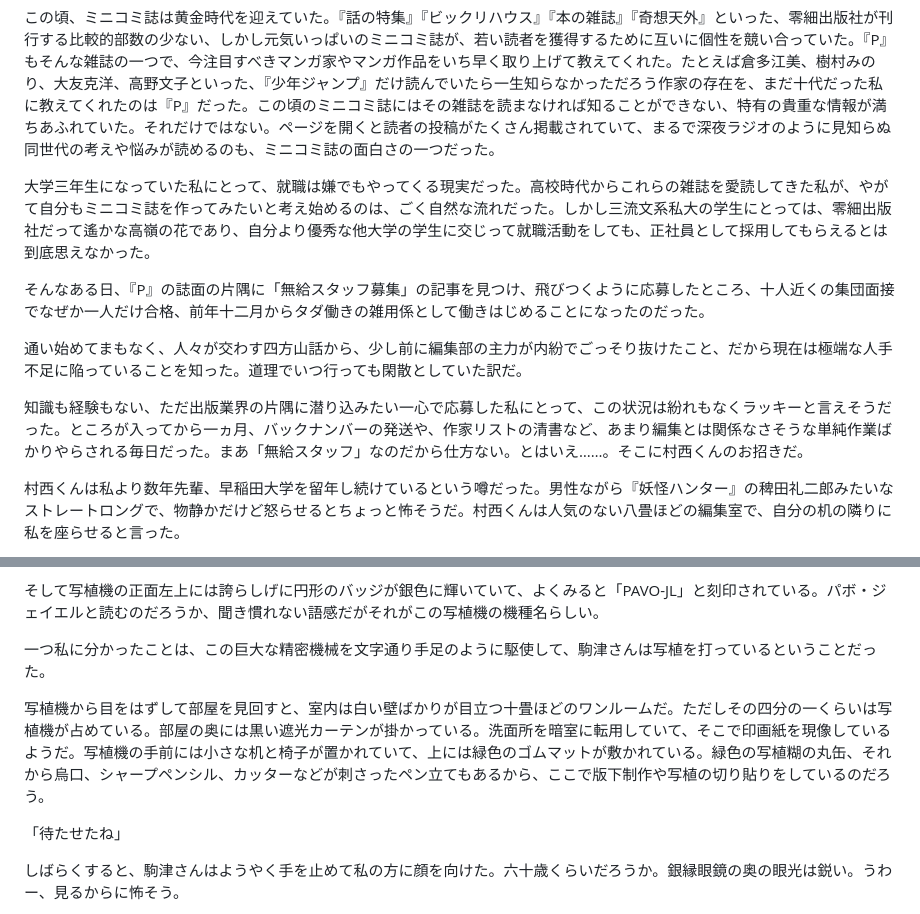
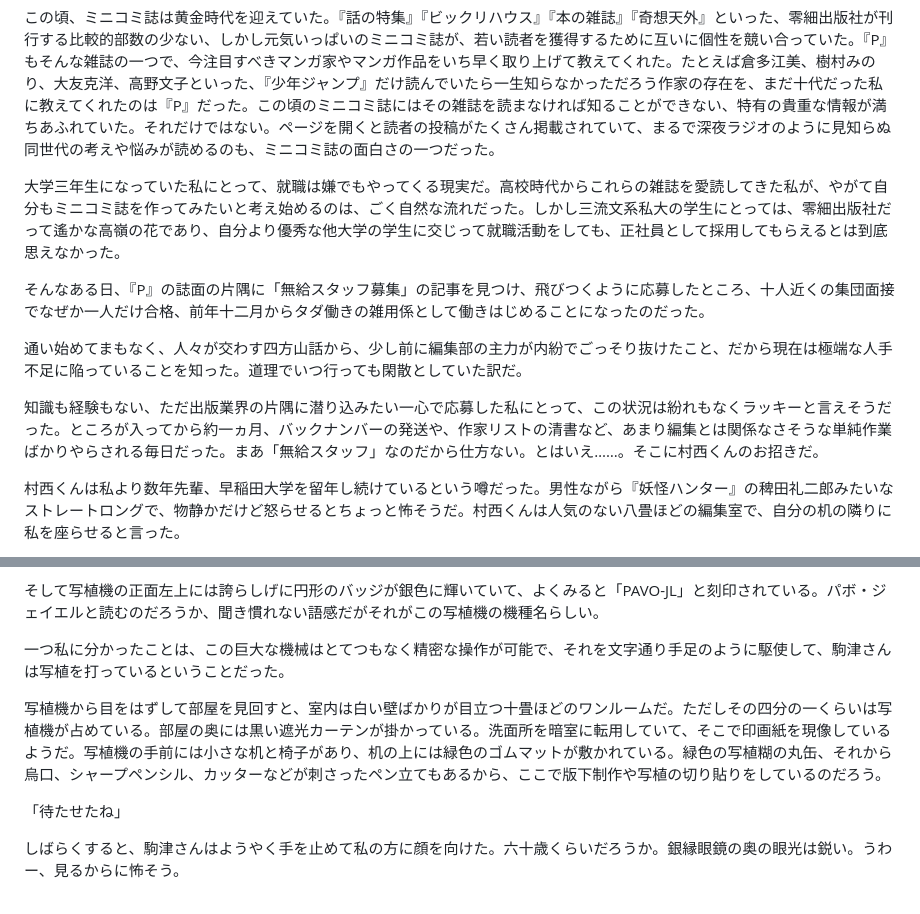
Before and after one commit to ogwata/tategumi, a Markdown page: syasyokuya.md, 2 parts joined by grey strips. Rendered like a GitHub page.

Commit message:
2024/08/09-1

```diff
--- a/syasyokuya.md
+++ b/syasyokuya.md
@@ -23,13 +23,13 @@ lang: 'ja'
 
 この頃、ミニコミ誌は黄金時代を迎えていた。『話の特集』『ビックリハウス』『本の雑誌』『奇想天外』といった、零細出版社が刊行する比較的部数の少ない、しかし元気いっぱいのミニコミ誌が、若い読者を獲得するために互いに個性を競い合っていた。『<span style="text-combine-upright: all">P</span>』もそんな雑誌の一つで、今注目すべきマンガ家やマンガ作品をいち早く取り上げて教えてくれた。たとえば倉多江美、樹村みのり、大友克洋、高野文子といった、『少年ジャンプ』だけ読んでいたら一生知らなかっただろう作家の存在を、まだ十代だった私に教えてくれたのは『<span style="text-combine-upright: all">P</span>』だった。この頃のミニコミ誌にはその雑誌を読まなければ知ることができない、特有の貴重な情報が満ちあふれていた。それだけではない。ページを開くと読者の投稿がたくさん掲載されていて、まるで深夜ラジオのように見知らぬ同世代の考えや悩みが読めるのも、ミニコミ誌の面白さの一つだった。
 
-大学三年生になっていた私にとって、就職は嫌でもやってくる現実だった。高校時代からこれらの雑誌を愛読してきた私が、やがて自分もミニコミ誌を作ってみたいと考え始めるのは、ごく自然な流れだった。しかし三流文系私大の学生にとっては、零細出版社だって遙かな高嶺の花であり、自分より優秀な他大学の学生に交じって就職活動をしても、正社員として採用してもらえるとは到底思えなかった。
+大学三年生になっていた私にとって、就職は嫌でもやってくる現実だ。高校時代からこれらの雑誌を愛読してきた私が、やがて自分もミニコミ誌を作ってみたいと考え始めるのは、ごく自然な流れだった。しかし三流文系私大の学生にとっては、零細出版社だって遙かな高嶺の花であり、自分より優秀な他大学の学生に交じって就職活動をしても、正社員として採用してもらえるとは到底思えなかった。
 
 そんなある日、『<span style="text-combine-upright: all">P</span>』の誌面の片隅に「無給スタッフ募集」の記事を見つけ、飛びつくように応募したところ、十人近くの集団面接でなぜか一人だけ合格、前年十二月からタダ働きの雑用係として働きはじめることになったのだった。
 
 通い始めてまもなく、人々が交わす四方山話から、少し前に編集部の主力が内紛でごっそり抜けたこと、だから現在は極端な人手不足に陥っていることを知った。道理でいつ行っても閑散としていた訳だ。
 
-知識も経験もない、ただ出版業界の片隅に潜り込みたい一心で応募した私にとって、この状況は紛れもなくラッキーと言えそうだった。ところが入ってから一ヵ月、バックナンバーの発送や、作家リストの清書など、あまり編集とは関係なさそうな単純作業ばかりやらされる毎日だった。まあ「無給スタッフ」なのだから仕方ない。とはいえ……。そこに村西くんのお招きだ。
+知識も経験もない、ただ出版業界の片隅に潜り込みたい一心で応募した私にとって、この状況は紛れもなくラッキーと言えそうだった。ところが入ってから約一ヵ月、バックナンバーの発送や、作家リストの清書など、あまり編集とは関係なさそうな単純作業ばかりやらされる毎日だった。まあ「無給スタッフ」なのだから仕方ない。とはいえ……。そこに村西くんのお招きだ。
 
 村西くんは私より数年先輩、早稲田大学を留年し続けているという噂だった。男性ながら『妖怪ハンター』の稗田礼二郎みたいなストレートロングで、物静かだけど怒らせるとちょっと怖そうだ。村西くんは人気のない八畳ほどの編集室で、自分の机の隣りに私を座らせると言った。
 
@@ -163,9 +165,9 @@ lang: 'ja'
 
 そして写植機の正面左上には誇らしげに円形のバッジが銀色に輝いていて、よくみると「<span style="text-combine-upright: all">P</span><span style="text-combine-upright: all">A</span><span style="text-combine-upright: all">V</span><span style="text-combine-upright: all">O</span>-<span style="text-combine-upright: all">J</span><span style="text-combine-upright: all">L</span>」と刻印されている。パボ・ジェイエルと読むのだろうか、聞き慣れない語感だがそれがこの写植機の機種名らしい。
 
-一つ私に分かったことは、この巨大な精密機械を文字通り手足のように駆使して、駒津さんは写植を打っているということだった。
+一つ私に分かったことは、この巨大な機械はとてつもなく精密な操作が可能で、それを文字通り手足のように駆使して、駒津さんは写植を打っているということだった。
 
-写植機から目をはずして部屋を見回すと、室内は白い壁ばかりが目立つ十畳ほどのワンルームだ。ただしその四分の一くらいは写植機が占めている。部屋の奥には黒い遮光カーテンが掛かっている。洗面所を暗室に転用していて、そこで印画紙を現像しているようだ。写植機の手前には小さな机と椅子が置かれていて、上には緑色のゴムマットが敷かれている。緑色の写植糊の丸缶、それから烏口、シャープペンシル、カッターなどが刺さったペン立てもあるから、ここで版下制作や写植の切り貼りをしているのだろう。
+写植機から目をはずして部屋を見回すと、室内は白い壁ばかりが目立つ十畳ほどのワンルームだ。ただしその四分の一くらいは写植機が占めている。部屋の奥には黒い遮光カーテンが掛かっている。洗面所を暗室に転用していて、そこで印画紙を現像しているようだ。写植機の手前には小さな机と椅子があり、机の上には緑色のゴムマットが敷かれている。緑色の写植糊の丸缶、それから烏口、シャープペンシル、カッターなどが刺さったペン立てもあるから、ここで版下制作や写植の切り貼りをしているのだろう。
 
 「待たせたね」
 
```
Also changed, not shown: other parts of syasyokuya.md (+3 -1 lines).
